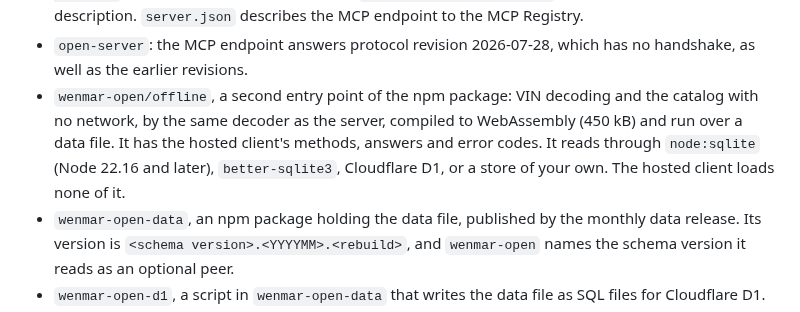
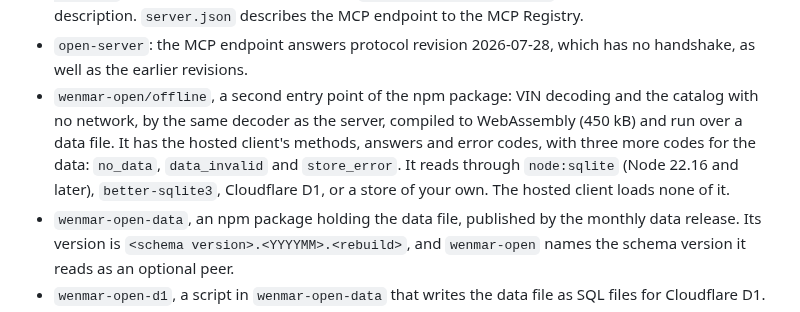
Before and after one commit to wenmar-pro/wenmar-open, a Markdown page: CHANGELOG.md, the part around the change. Drawn GitHub-style.

```diff
--- a/CHANGELOG.md
+++ b/CHANGELOG.md
@@ -56,7 +56,7 @@ All notable changes to this project are recorded here. The format follows [Keep
 - Titles and descriptions for what people search, breadcrumbs, Open Graph tags and JSON-LD structured data on the reference pages. Result pages for single VINs carry none of it.
 - `robots.txt` states a policy for AI crawlers. `/llms.txt` follows the llms.txt convention, and `/llms-full.txt` is the documentation as one file. `/.well-known/api-catalog` points to the OpenAPI description. `server.json` describes the MCP endpoint to the MCP Registry.
 - `open-server`: the MCP endpoint answers protocol revision 2026-07-28, which has no handshake, as well as the earlier revisions.
-- `wenmar-open/offline`, a second entry point of the npm package: VIN decoding and the catalog with no network, by the same decoder as the server, compiled to WebAssembly (450 kB) and run over a data file. It has the hosted client's methods, answers and error codes. It reads through `node:sqlite` (Node 22.16 and later), `better-sqlite3`, Cloudflare D1, or a store of your own. The hosted client loads none of it.
+- `wenmar-open/offline`, a second entry point of the npm package: VIN decoding and the catalog with no network, by the same decoder as the server, compiled to WebAssembly (450 kB) and run over a data file. It has the hosted client's methods, answers and error codes, with three more codes for the data: `no_data`, `data_invalid` and `store_error`. It reads through `node:sqlite` (Node 22.16 and later), `better-sqlite3`, Cloudflare D1, or a store of your own. The hosted client loads none of it.
 - `wenmar-open-data`, an npm package holding the data file, published by the monthly data release. Its version is `<schema version>.<YYYYMM>.<rebuild>`, and `wenmar-open` names the schema version it reads as an optional peer.
 - `wenmar-open-d1`, a script in `wenmar-open-data` that writes the data file as SQL files for Cloudflare D1.
 - `wenmar-open-wasm` crate (not published): `wenmar-vin` and `wenmar-vehicles` behind one JSON call, over a database made of rows the caller has already read.
```
Also changed, not shown: clients/js/README.md (+2 -2 lines), docs/releasing.md (+4 -4 lines).
